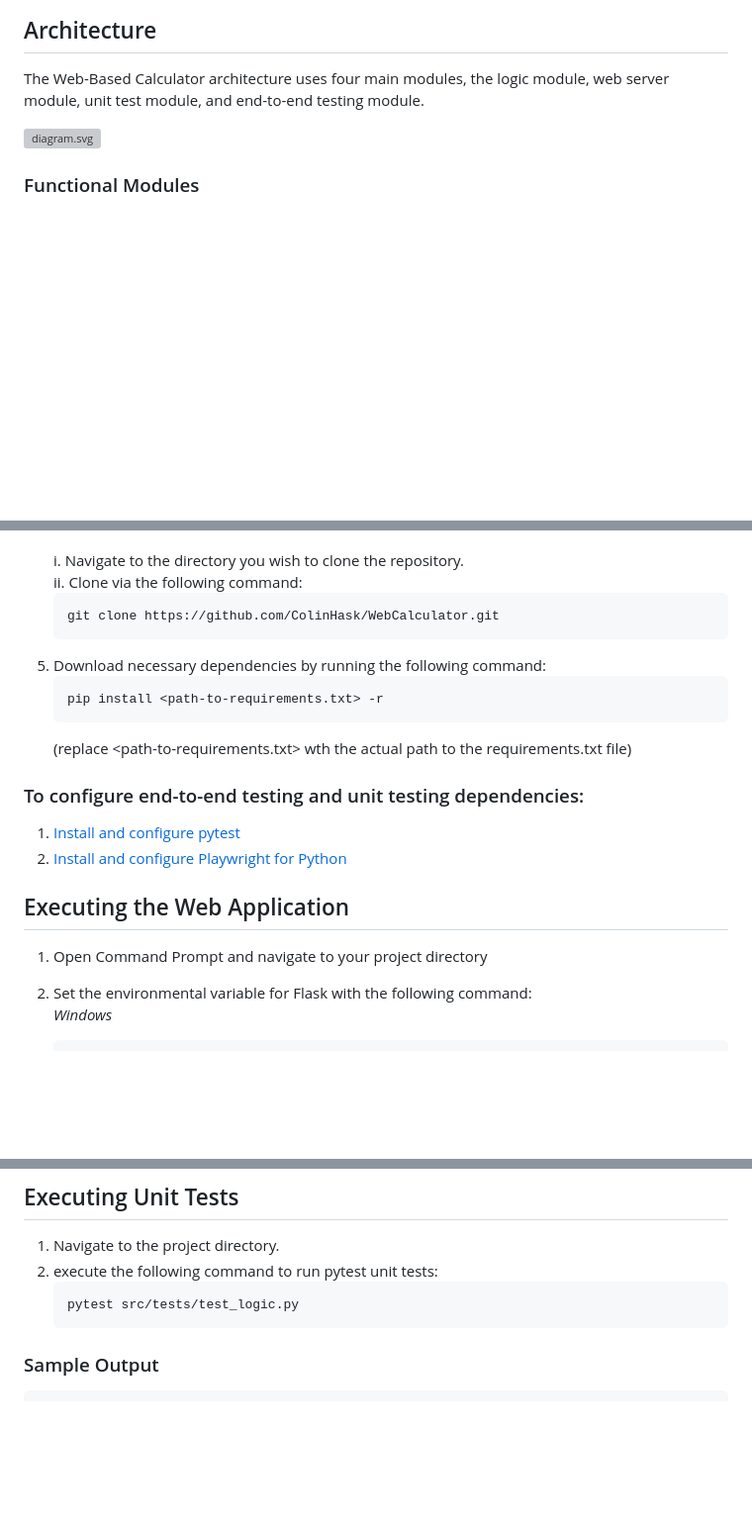
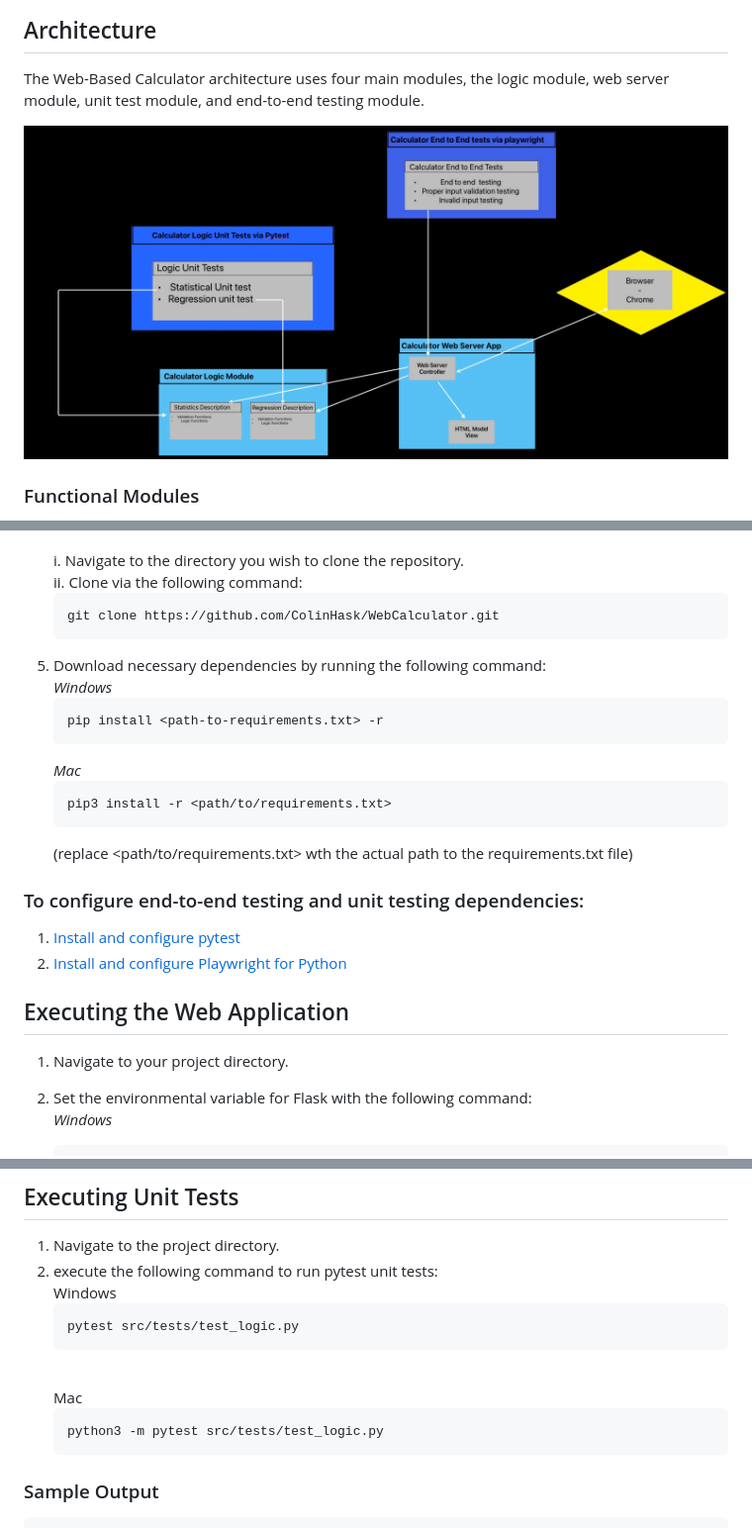
Before and after one commit to ColinHask/WebCalculator, a Markdown page: README.md, 3 parts joined by grey strips. Shown: that part at 99% size. Rendered like a GitHub page; pictures changed too: README.assets/Diagram1.png (added); blank space fills up the shorter version; grey boxes are pictures that could not be loaded.

Commit message:
more Mac instructions and diagram

````diff
--- a/README.md
+++ b/README.md
@@ -21,7 +21,7 @@ Unit tests are included using pytest, and end-to-end testing through playwright
 ## Architecture
 The Web-Based Calculator architecture uses four main modules, the logic module, web server module, unit test module, and end-to-end testing module.
 
-![diagram.svg](README.assets/diagram.svg)
+![Diagram1.png](README.assets/Diagram1.png)
 
 ### Functional Modules
 The *web server* module renders HTML templates while handling inputs and communicating with the logical module.
@@ -49,17 +49,22 @@ This is a cross-platform application and should work in Windows 10+, Mac OSx Ven
     git clone https://github.com/ColinHask/WebCalculator.git
     ```
  5. Download necessary dependencies by running the following command:
+    <br>*Windows*
     ```cmd
     pip install <path-to-requirements.txt> -r
     ```
-    (replace <path-to-requirements.txt> wth the actual path to the requirements.txt file)
+    *Mac*
+    ```terminal
+    pip3 install -r <path/to/requirements.txt>
+    ```
+    (replace <path/to/requirements.txt> wth the actual path to the requirements.txt file)
 ### To configure end-to-end testing and unit testing dependencies:
   1. [Install and configure pytest](https://docs.pytest.org/en/stable/getting-started.html)
   2. [Install and configure Playwright for Python](https://playwright.dev/python/docs/intro)
 
 ## Executing the Web Application
 
- 1. Open Command Prompt and navigate to your project directory
+ 1. Navigate to your project directory.
  2. Set the environmental variable for Flask with the following command:
     <br>*Windows*
     ```cmd
@@ -100,8 +105,13 @@ Press CTRL+C to quit
 
  1. Navigate to the project directory.
  2. execute the following command to run pytest unit tests:
+    <br>Windows
     ```cmd
     pytest src/tests/test_logic.py
+    ```
+    <br>Mac
+    ```cmd
+    python3 -m pytest src/tests/test_logic.py
     ```
 
 ### Sample Output
````
